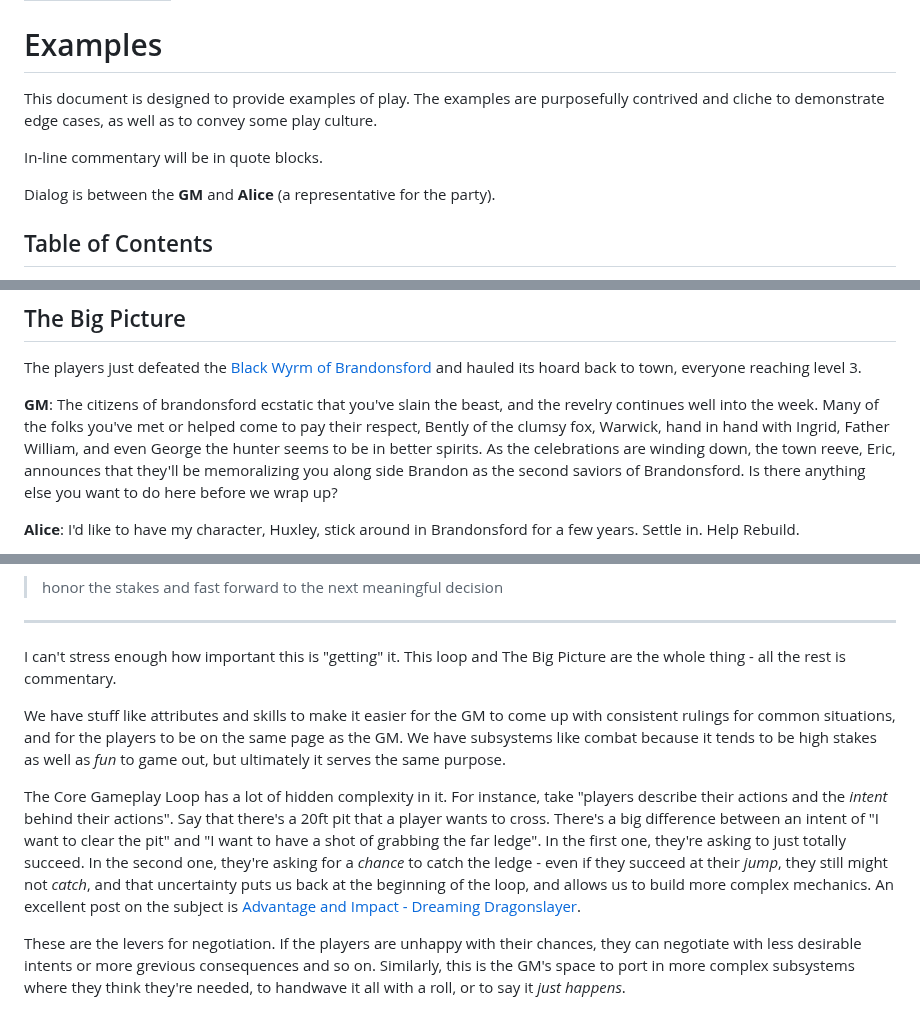
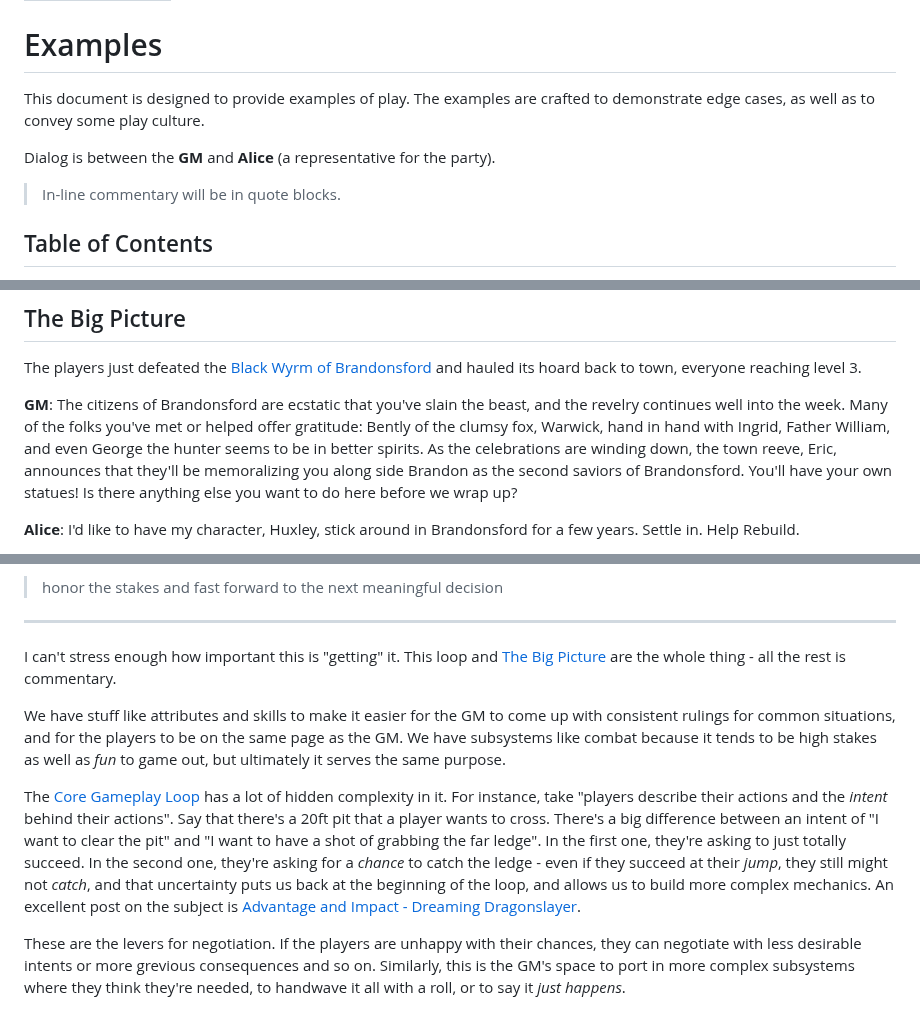
Before and after one commit to luizbgomide/sovereign, a Markdown page: examples.md, 3 parts joined by grey strips. Drawn GitHub-style.

Commit message:
more example fixing

```diff
--- a/examples.md
+++ b/examples.md
@@ -5,11 +5,11 @@ title: Home
 
 # Examples
 
-This document is designed to provide examples of play. The examples are purposefully contrived and cliche to demonstrate edge cases, as well as to convey some play culture.
-
-In-line commentary will be in quote blocks.
+This document is designed to provide examples of play. The examples are crafted to demonstrate edge cases, as well as to convey some play culture.
 
 Dialog is between the **GM** and **Alice** (a representative for the party).
+
+> In-line commentary will be in quote blocks.
 
 ## Table of Contents
 
@@ -129,7 +129,7 @@ That's a character!
 
 The players just defeated the [Black Wyrm of Brandonsford](https://rancourt.substack.com/p/review-the-black-wyrm-of-brandonsford) and hauled its hoard back to town, everyone reaching level 3.
 
-**GM**: The citizens of brandonsford ecstatic that you've slain the beast, and the revelry continues well into the week. Many of the folks you've met or helped come to pay their respect, Bently of the clumsy fox, Warwick, hand in hand with Ingrid, Father William, and even George the hunter seems to be in better spirits. As the celebrations are winding down, the town reeve, Eric, announces that they'll be memoralizing you along side Brandon as the second saviors of Brandonsford. Is there anything else you want to do here before we wrap up?
+**GM**: The citizens of Brandonsford are ecstatic that you've slain the beast, and the revelry continues well into the week. Many of the folks you've met or helped offer gratitude: Bently of the clumsy fox, Warwick, hand in hand with Ingrid, Father William, and even George the hunter seems to be in better spirits. As the celebrations are winding down, the town reeve, Eric, announces that they'll be memoralizing you along side Brandon as the second saviors of Brandonsford. You'll have your own statues! Is there anything else you want to do here before we wrap up?
 
 **Alice**: I'd like to have my character, Huxley, stick around in Brandonsford for a few years. Settle in. Help Rebuild.
 
@@ -193,11 +193,11 @@ Say that we're playing [Winter's Daughter](https://www.drivethrurpg.com/en/produ
 
 ---
 
-I can't stress enough how important this is "getting" it. This loop and The Big Picture are the whole thing - all the rest is commentary.
+I can't stress enough how important this is "getting" it. This loop and [The Big Picture](/rules#the-big-picture) are the whole thing - all the rest is commentary.
 
 We have stuff like attributes and skills to make it easier for the GM to come up with consistent rulings for common situations, and for the players to be on the same page as the GM. We have subsystems like combat because it tends to be high stakes as well as *fun* to game out, but ultimately it serves the same purpose.
 
-The Core Gameplay Loop has a lot of hidden complexity in it. For instance, take "players describe their actions and the *intent* behind their actions". Say that there's a 20ft pit that a player wants to cross. There's a big difference between an intent of "I want to clear the pit" and "I want to have a shot of grabbing the far ledge". In the first one, they're asking to just totally succeed. In the second one, they're asking for a *chance* to catch the ledge - even if they succeed at their *jump*, they still might not *catch*, and that uncertainty puts us back at the beginning of the loop, and allows us to build more complex mechanics. An excellent post on the subject is [Advantage and Impact - Dreaming Dragonslayer](https://dreamingdragonslayer.wordpress.com/2020/03/28/advantage-and-impact/).
+The [Core Gameplay Loop](/rules#core-gameplay-loop) has a lot of hidden complexity in it. For instance, take "players describe their actions and the *intent* behind their actions". Say that there's a 20ft pit that a player wants to cross. There's a big difference between an intent of "I want to clear the pit" and "I want to have a shot of grabbing the far ledge". In the first one, they're asking to just totally succeed. In the second one, they're asking for a *chance* to catch the ledge - even if they succeed at their *jump*, they still might not *catch*, and that uncertainty puts us back at the beginning of the loop, and allows us to build more complex mechanics. An excellent post on the subject is [Advantage and Impact - Dreaming Dragonslayer](https://dreamingdragonslayer.wordpress.com/2020/03/28/advantage-and-impact/).
 
 These are the levers for negotiation. If the players are unhappy with their chances, they can negotiate with less desirable intents or more grevious consequences and so on. Similarly, this is the GM's space to port in more complex subsystems where they think they're needed, to handwave it all with a roll, or to say it *just happens*.
 
```
Also changed, not shown: other parts of examples.md (+2 -2 lines).
